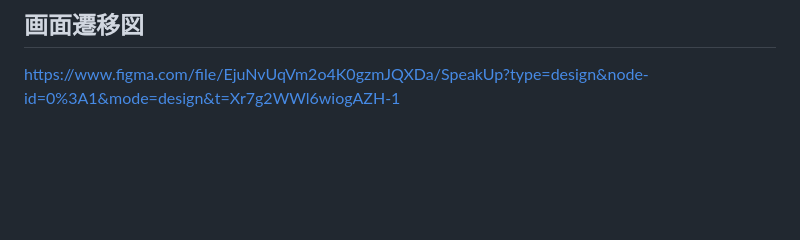
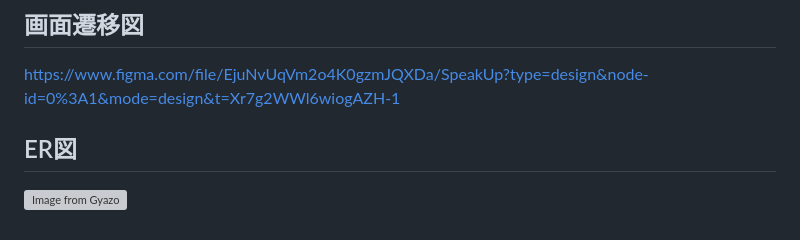
Before and after one commit to erika328/SpeakUp, a Markdown page: README.md, the part around the change. GitHub-like rendering; blank space fills up the shorter version; grey boxes are pictures that could not be loaded.

```diff
--- a/README.md
+++ b/README.md
@@ -68,3 +68,6 @@
 
 ## 画面遷移図
 https://www.figma.com/file/EjuNvUqVm2o4K0gzmJQXDa/SpeakUp?type=design&node-id=0%3A1&mode=design&t=Xr7g2WWl6wiogAZH-1
+
+## ER図
+[![Image from Gyazo](https://i.gyazo.com/859251660319e408ba6e6035da907568.png)](https://gyazo.com/859251660319e408ba6e6035da907568)
```
